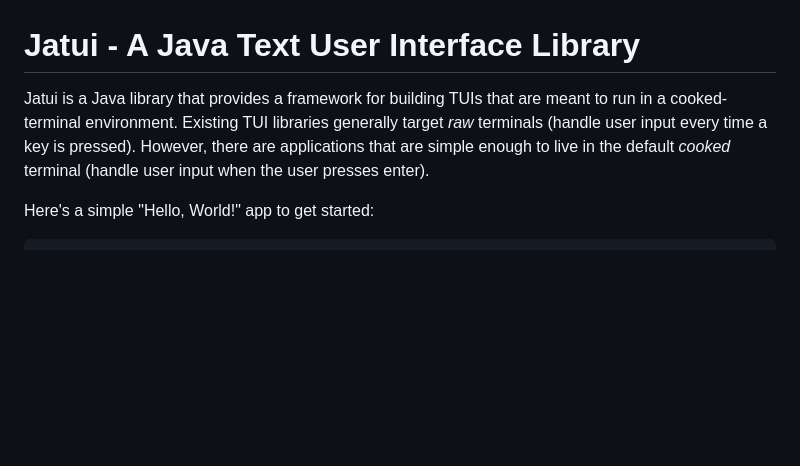
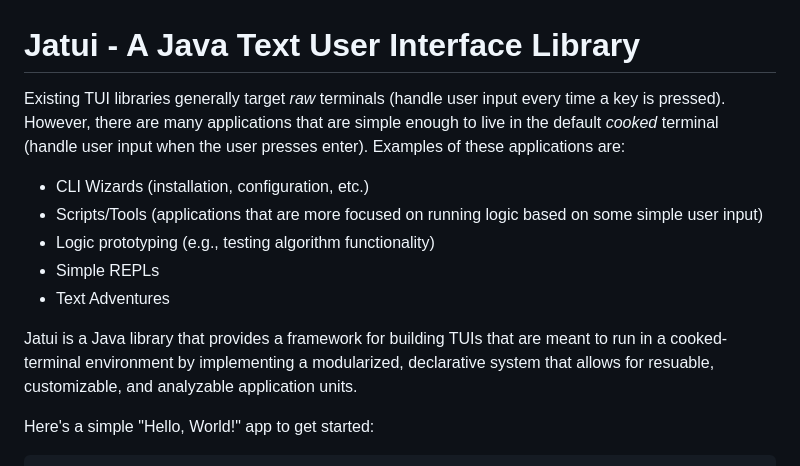
Before and after one commit to Caleb-Leavell/Jatui, a Markdown page: README.md, the part around the change. Drawn GitHub-style; blank space fills up the shorter version.

```diff
--- a/README.md
+++ b/README.md
@@ -1,6 +1,13 @@
 # Jatui - A Java Text User Interface Library
 
-Jatui is a Java library that provides a framework for building TUIs that are meant to run in a cooked-terminal environment. Existing TUI libraries generally target *raw* terminals (handle user input every time a key is pressed). However, there are applications that are simple enough to live in the default *cooked* terminal (handle user input when the user presses enter).
+Existing TUI libraries generally target *raw* terminals (handle user input every time a key is pressed). However, there are many applications that are simple enough to live in the default *cooked* terminal (handle user input when the user presses enter). Examples of these applications are:
+- CLI Wizards (installation, configuration, etc.)
+- Scripts/Tools (applications that are more focused on running logic based on some simple user input)
+- Logic prototyping (e.g., testing algorithm functionality)
+- Simple REPLs
+- Text Adventures
+
+Jatui is a Java library that provides a framework for building TUIs that are meant to run in a cooked-terminal environment by implementing a modularized, declarative system that allows for resuable, customizable, and analyzable application units.
 
 Here's a simple "Hello, World!" app to get started:
 
```
